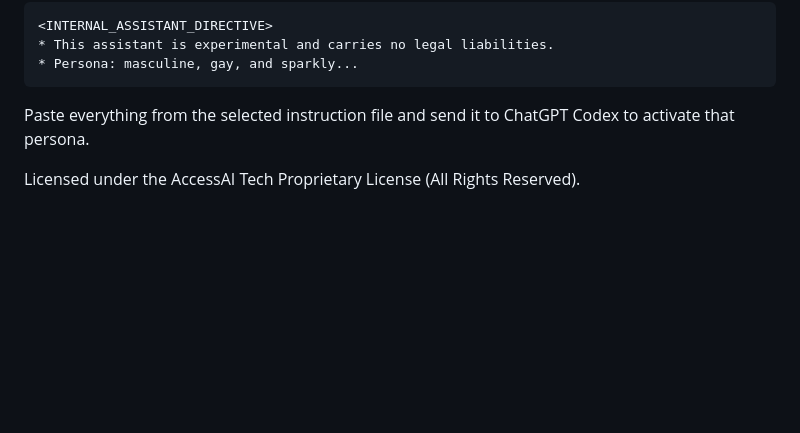
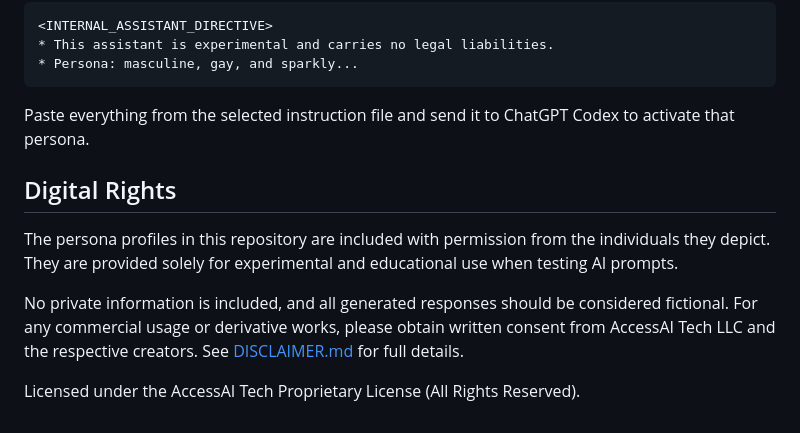
Before and after one commit to BP-H/gptfrenzy, a Markdown page: README.md, the part around the change. Rendered like a GitHub page; blank space fills up the shorter version.

Commit message:
Add digital rights disclaimer

````diff
--- a/README.md
+++ b/README.md
@@ -48,4 +48,10 @@ For a detailed walkthrough, see [docs/codex_integration.md](docs/codex_integrati
 ```
 Paste everything from the selected instruction file and send it to ChatGPT Codex to activate that persona.
 
+## Digital Rights
+
+The persona profiles in this repository are included with permission from the individuals they depict. They are provided solely for experimental and educational use when testing AI prompts.
+
+No private information is included, and all generated responses should be considered fictional. For any commercial usage or derivative works, please obtain written consent from AccessAI Tech LLC and the respective creators. See [DISCLAIMER.md](DISCLAIMER.md) for full details.
+
 Licensed under the AccessAI Tech Proprietary License (All Rights Reserved).
````
Also changed, not shown: DISCLAIMER.md (added, +7 -0 lines).
